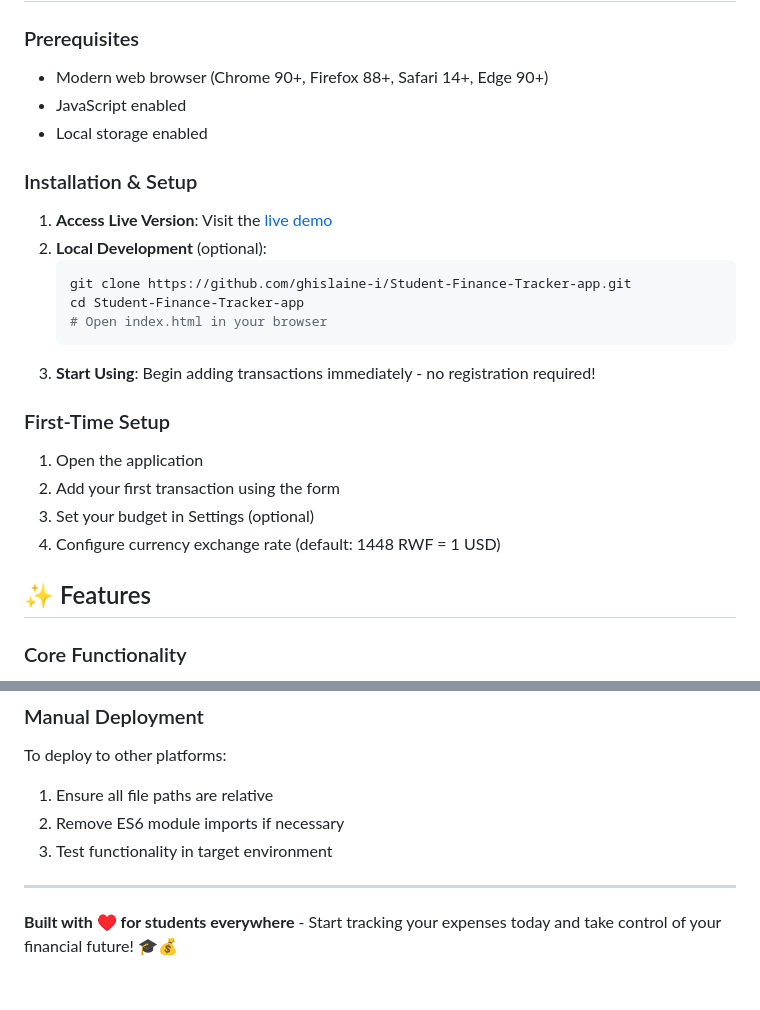
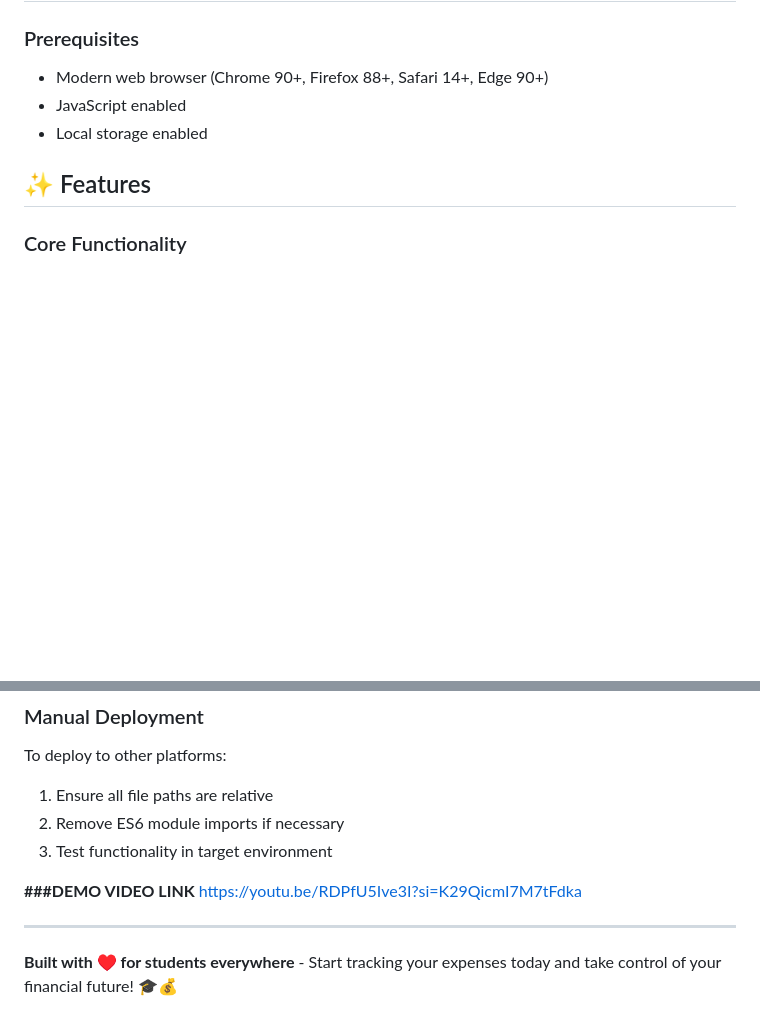
Before and after one commit to Ghislaine-i/Student-Finance-Tracker-app, a Markdown page: README.md, 2 parts joined by grey strips. GitHub-like rendering; blank space fills up the shorter version.

````diff
--- a/README.md
+++ b/README.md
@@ -16,22 +16,6 @@ Student Finance Tracker helps students monitor daily spending with powerful feat
 - Modern web browser (Chrome 90+, Firefox 88+, Safari 14+, Edge 90+)
 - JavaScript enabled
 - Local storage enabled
-
-### Installation & Setup
-1. **Access Live Version**: Visit the [live demo](https://ghislaine-i.github.io/Student-Finance-Tracker-app/)
-2. **Local Development** (optional):
-   ```bash
-   git clone https://github.com/ghislaine-i/Student-Finance-Tracker-app.git
-   cd Student-Finance-Tracker-app
-   # Open index.html in your browser
-   ```
-3. **Start Using**: Begin adding transactions immediately - no registration required!
-
-### First-Time Setup
-1. Open the application
-2. Add your first transaction using the form
-3. Set your budget in Settings (optional)
-4. Configure currency exchange rate (default: 1448 RWF = 1 USD)
 
 ## ✨ Features
 
@@ -307,6 +291,9 @@ To deploy to other platforms:
 2. Remove ES6 module imports if necessary
 3. Test functionality in target environment
 
+**###DEMO VIDEO LINK**
+https://youtu.be/RDPfU5Ive3I?si=K29QicmI7M7tFdka
+
 ---
 
 **Built with ♥ for students everywhere** - Start tracking your expenses today and take control of your financial future! 🎓💰
````
